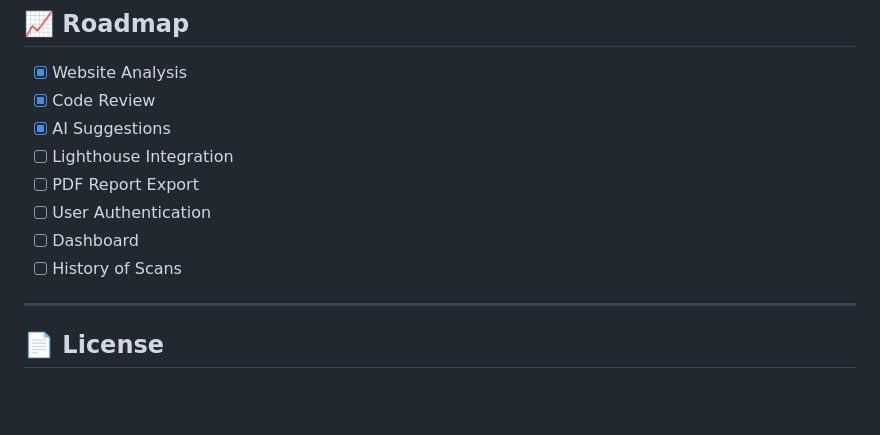
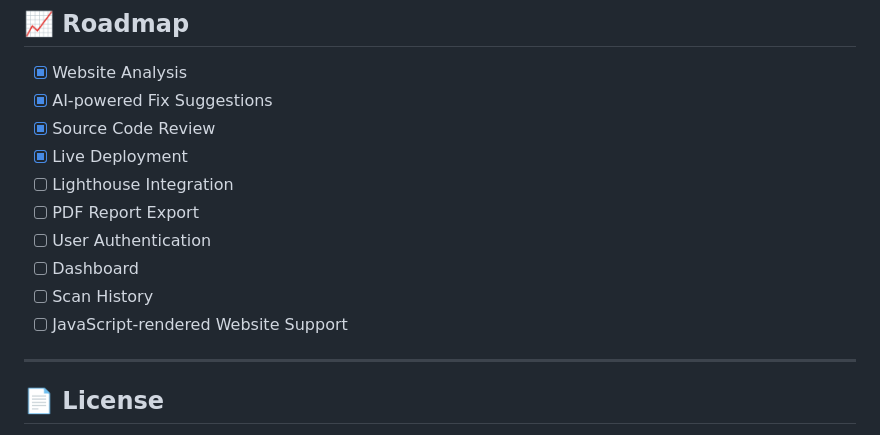
Before and after one commit to ashif204-dev/sitecheck-ai, a Markdown page: README.md, the part around one of its changes. GitHub-like rendering; blank space fills up the shorter version.

```diff
--- a/README.md
+++ b/README.md
@@ -60,13 +71,15 @@ http://localhost:3000
 ## 📈 Roadmap
 
 - [x] Website Analysis
-- [x] Code Review
-- [x] AI Suggestions
+- [x] AI-powered Fix Suggestions
+- [x] Source Code Review
+- [x] Live Deployment
 - [ ] Lighthouse Integration
 - [ ] PDF Report Export
 - [ ] User Authentication
 - [ ] Dashboard
-- [ ] History of Scans
+- [ ] Scan History
+- [ ] JavaScript-rendered Website Support
 
 ---
 
```
Also changed, not shown: other parts of README.md (+17 -6 lines), screenshots/ai-report.png (added).
